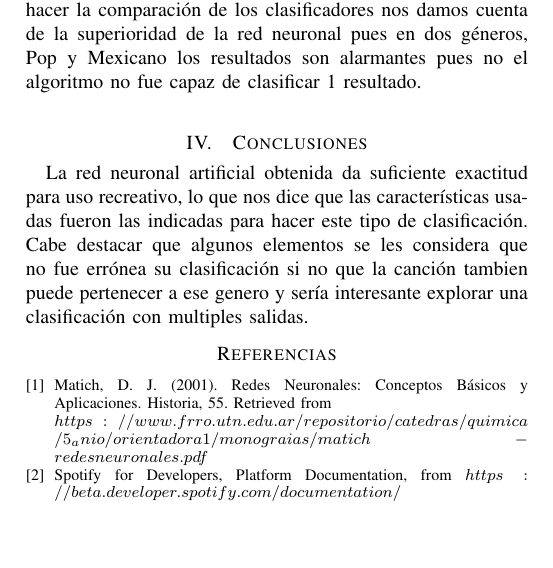
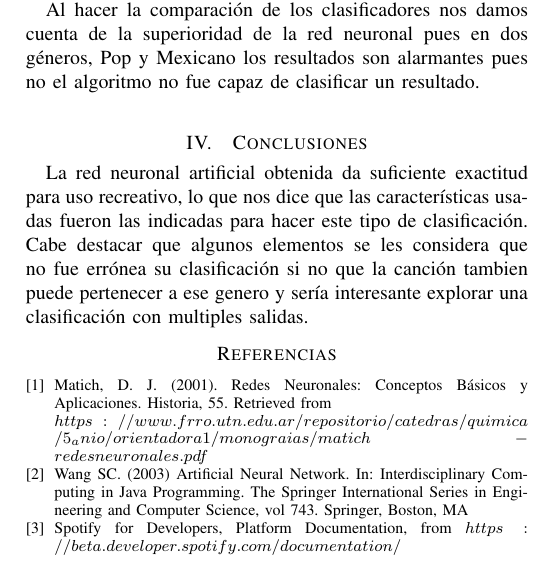
Before and after one commit to wamor17/NNS, a LaTeX paper (report/NNS.tex): part of page 4 of 4, cut so that both start at the same text, the shorter picture padded with empty space. Compiled offline with pdfLaTeX.

Commit message:
Pequeñas adiciones

```diff
--- a/report/NNS.tex
+++ b/report/NNS.tex
@@ -188,7 +191,8 @@ Total & 22.50 \% & 77.50 \% \\
 \end{table}
 
 La tabla 2. muestra el resultado del algoritmo del vecino más cercano. La información que nos proporciona este tabla, indica el grado de exactitud con el que el algoritmo del vecino más cercano puede clasificar una nueva canción.
-Al hacer la comparación  de los clasificadores nos damos cuenta de la superioridad de la red neuronal pues en dos géneros, Pop y Mexicano los resultados son alarmantes pues no el algoritmo no fue capaz de clasificar 1 resultado.  \\
+
+Al hacer la comparación  de los clasificadores nos damos cuenta de la superioridad de la red neuronal pues en dos géneros, Pop y Mexicano los resultados son alarmantes pues no el algoritmo no fue capaz de clasificar un resultado.  \\
 
 \section{Conclusiones}
 La red neuronal artificial obtenida da suficiente exactitud para uso recreativo, lo que nos dice que las características usadas fueron las indicadas para hacer este tipo de clasificación. Cabe destacar que algunos elementos se les considera que no fue errónea su clasificación si no que la canción tambien puede pertenecer a ese genero y sería interesante explorar una clasificación con multiples salidas.
@@ -200,6 +204,9 @@ Matich, D. J. (2001). Redes Neuronales: Conceptos Básicos y Aplicaciones. Histo
 \emph{$https://www.frro.utn.edu.ar/repositorio/catedras/quimica$
 $/5 _ anio/orientadora1/monograias/matich-redesneuronales.pdf$}
 
+\bibitem{spri}
+Wang SC. (2003) Artificial Neural Network. In: Interdisciplinary Computing in Java Programming. The Springer International Series in Engineering and Computer Science, vol 743. Springer, Boston, MA
+
 
 \bibitem{spo}
 Spotify for Developers, Platform Documentation, from
```
Also changed, not shown: report/NNS.pdf, report/NNS.tex (3 more changed lines), 3 other files.
